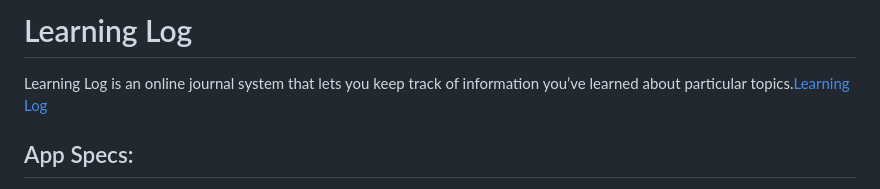
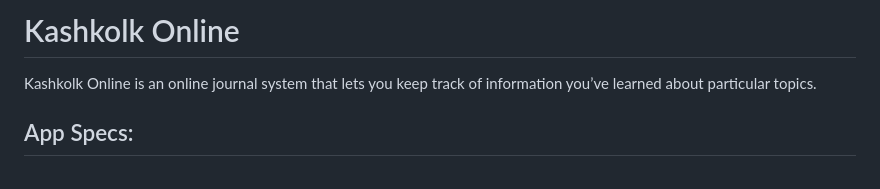
Before and after one commit to AbdullahHammudah/Kashkolk-Online, a Markdown page: README.md, the part around the change. GitHub-like rendering.

```diff
--- a/README.md
+++ b/README.md
@@ -1,7 +1,7 @@
-# Learning Log
-Learning Log is an online journal system that lets
+# Kashkolk Online
+Kashkolk Online is an online journal system that lets
 you keep track of information you’ve learned about
-particular topics.[Learning Log](https://learning-log-amah.herokuapp.com)
+particular topics.
 
 ## App Specs:
 * Login & register system.
```
